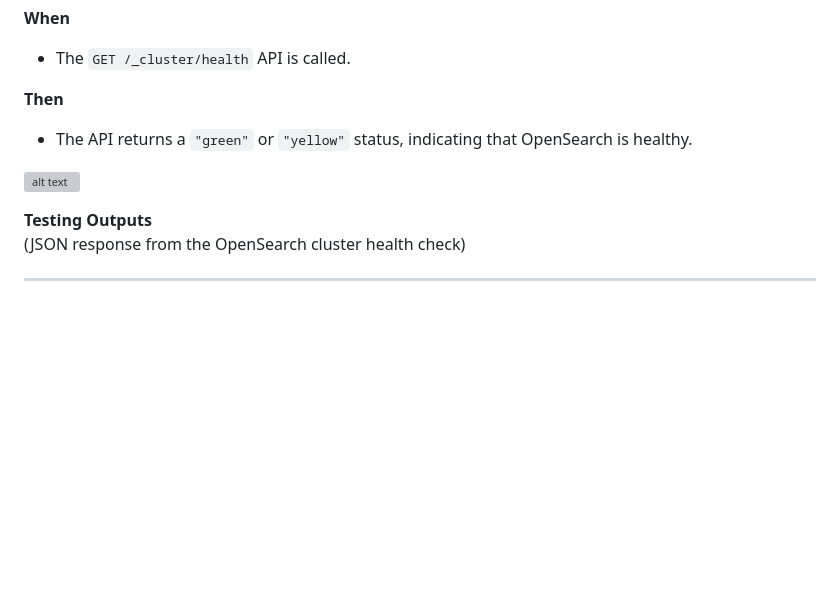
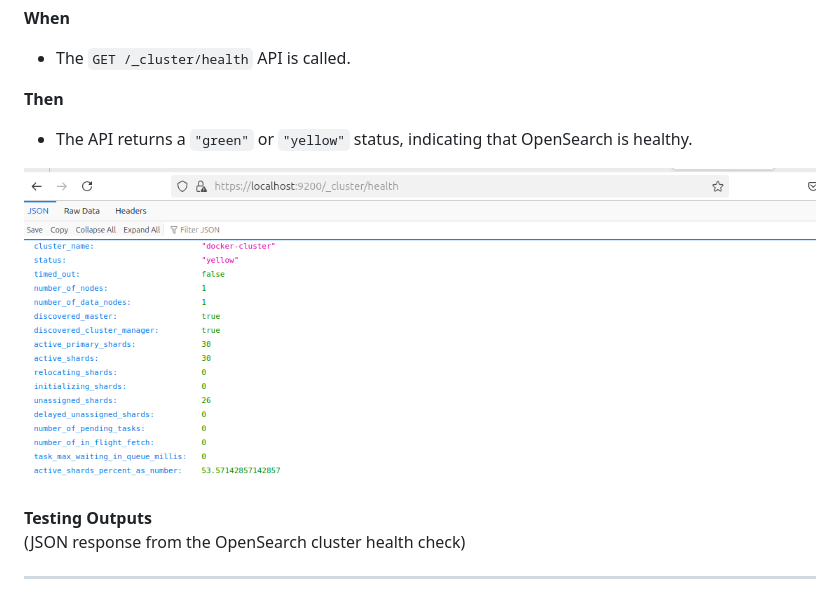
Before and after one commit to Ashna8378/Employee_management_system_with_Opensearch, a Markdown page: documents/testcases.md, the part around the change. GitHub-like rendering; blank space fills up the shorter version; grey boxes are pictures that could not be loaded.

Commit message:
given correct path

```diff
--- a/documents/testcases.md
+++ b/documents/testcases.md
@@ -77,7 +77,7 @@ Check if OpenSearch is functioning properly.
 **Then**
 - The API returns a `"green"` or `"yellow"` status, indicating that OpenSearch is healthy.
 
-![alt text](image.png)
+![alt text](images/testcase2.png)
 
 **Testing Outputs**
 (JSON response from the OpenSearch cluster health check)
```
